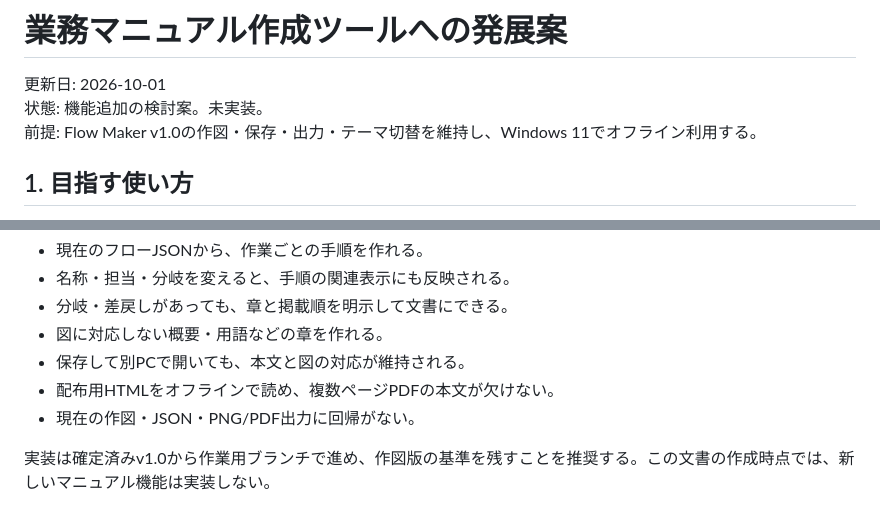
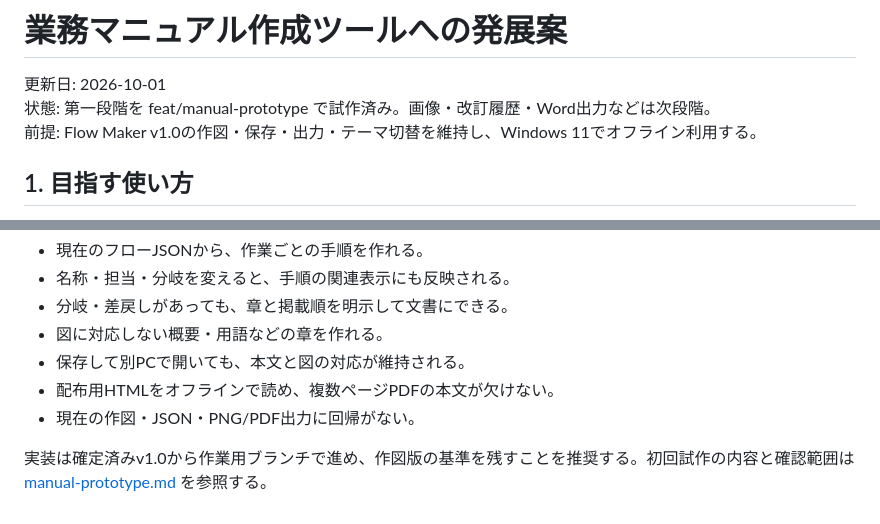
Before and after one commit to tm1017n-dot/flow-maker, a Markdown page: docs/manual-extension-plan.md, 2 parts joined by grey strips. GitHub-like rendering.

```diff
--- a/docs/manual-extension-plan.md
+++ b/docs/manual-extension-plan.md
@@ -1,7 +1,7 @@
 # 業務マニュアル作成ツールへの発展案
 
 更新日: 2026-10-01
-状態: 機能追加の検討案。未実装。
+状態: 第一段階を feat/manual-prototype で試作済み。画像・改訂履歴・Word出力などは次段階。
 前提: Flow Maker v1.0の作図・保存・出力・テーマ切替を維持し、Windows 11でオフライン利用する。
 
 ## 1. 目指す使い方
@@ -103,4 +103,4 @@
 - 配布用HTMLをオフラインで読め、複数ページPDFの本文が欠けない。
 - 現在の作図・JSON・PNG/PDF出力に回帰がない。
 
-実装は確定済みv1.0から作業用ブランチで進め、作図版の基準を残すことを推奨する。この文書の作成時点では、新しいマニュアル機能は実装しない。
+実装は確定済みv1.0から作業用ブランチで進め、作図版の基準を残すことを推奨する。初回試作の内容と確認範囲は [manual-prototype.md](manual-prototype.md) を参照する。
```
